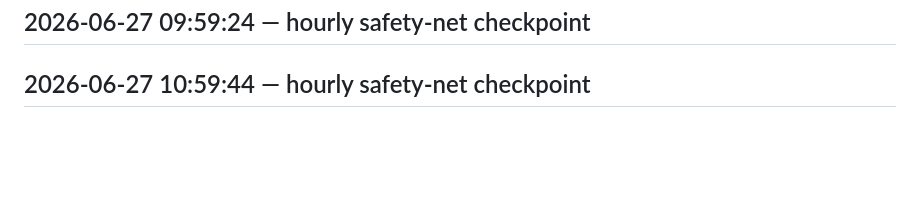
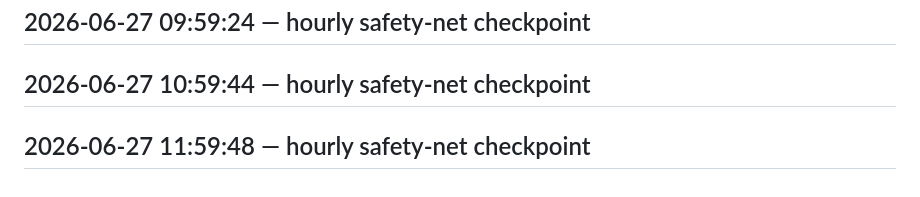
Before and after one commit to crohnfriends/crohnfriends-website, a Markdown page: WORKLOG.md, the part around the change. GitHub-like rendering; blank space fills up the shorter version.

Commit message:
hourly safety-net checkpoint

```diff
--- a/WORKLOG.md
+++ b/WORKLOG.md
@@ -117,3 +117,5 @@
 ## 2026-06-27 09:59:24 — hourly safety-net checkpoint
 
 ## 2026-06-27 10:59:44 — hourly safety-net checkpoint
+
+## 2026-06-27 11:59:48 — hourly safety-net checkpoint
```
